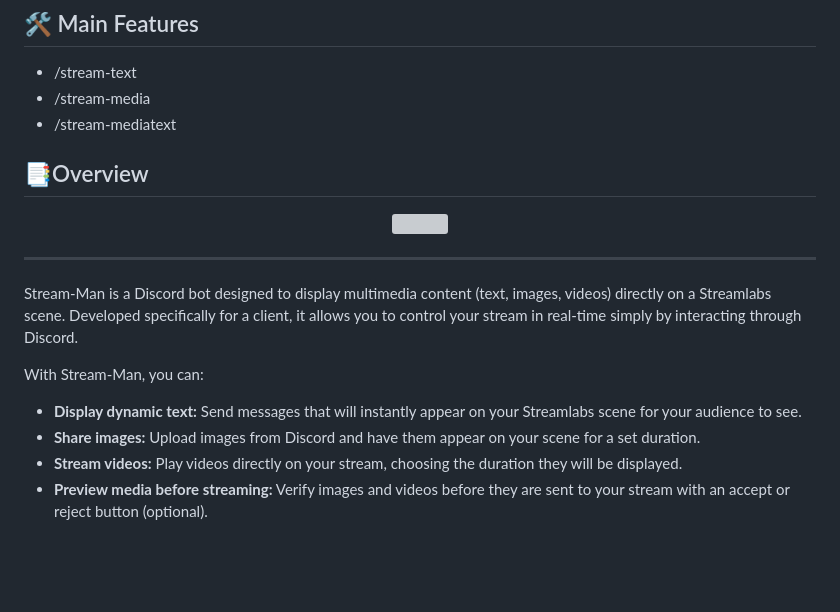
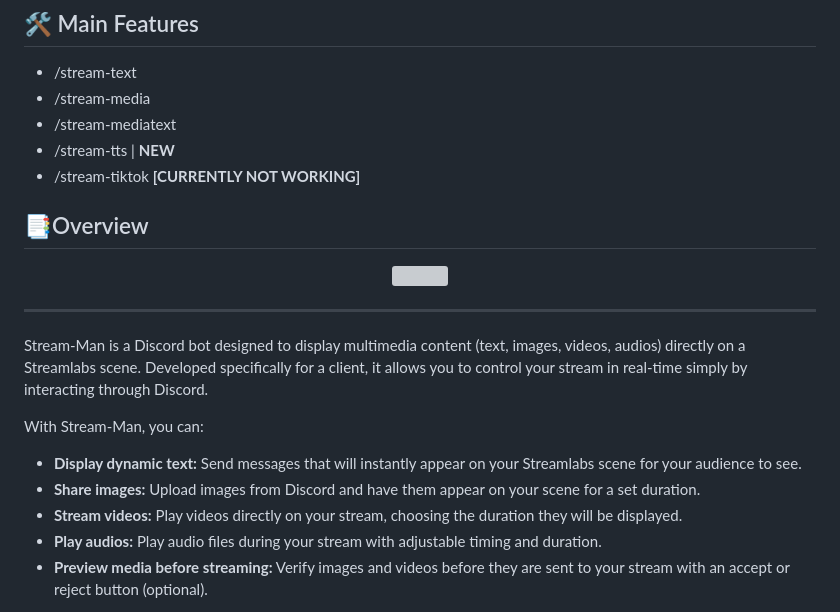
Before and after one commit to l950x/MediaStream, a Markdown page: README.md, the part around the change. Drawn GitHub-style; blank space fills up the shorter version; grey boxes are pictures that could not be loaded.

```diff
--- a/README.md
+++ b/README.md
@@ -20,6 +20,8 @@
 - /stream-text
 - /stream-media
 - /stream-mediatext
+- /stream-tts | **NEW**
+- /stream-tiktok **[CURRENTLY NOT WORKING]**
 
 
 ## 📑Overview
@@ -29,13 +31,14 @@
 </p>
 <hr/>
 
-Stream-Man is a Discord bot designed to display multimedia content (text, images, videos) directly on a Streamlabs scene. Developed specifically for a client, it allows you to control your stream in real-time simply by interacting through Discord.
+Stream-Man is a Discord bot designed to display multimedia content (text, images, videos, audios) directly on a Streamlabs scene. Developed specifically for a client, it allows you to control your stream in real-time simply by interacting through Discord.
 
 With Stream-Man, you can:
 
 - **Display dynamic text:** Send messages that will instantly appear on your Streamlabs scene for your audience to see.
 - **Share images:** Upload images from Discord and have them appear on your scene for a set duration.
 - **Stream videos:** Play videos directly on your stream, choosing the duration they will be displayed.
+- **Play audios:** Play audio files during your stream with adjustable timing and duration.
 - **Preview media before streaming:** Verify images and videos before they are sent to your stream with an accept or reject button (optional).
 
 This bot simplifies the management of your overlays and enhances the interactivity of your streams by centralizing all commands within Discord.
```
